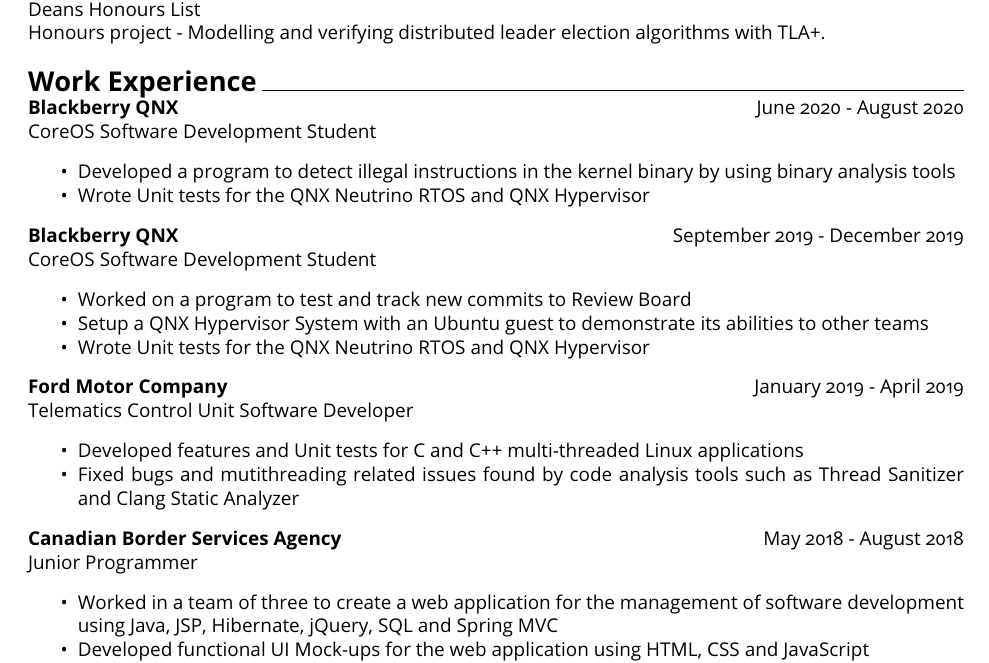
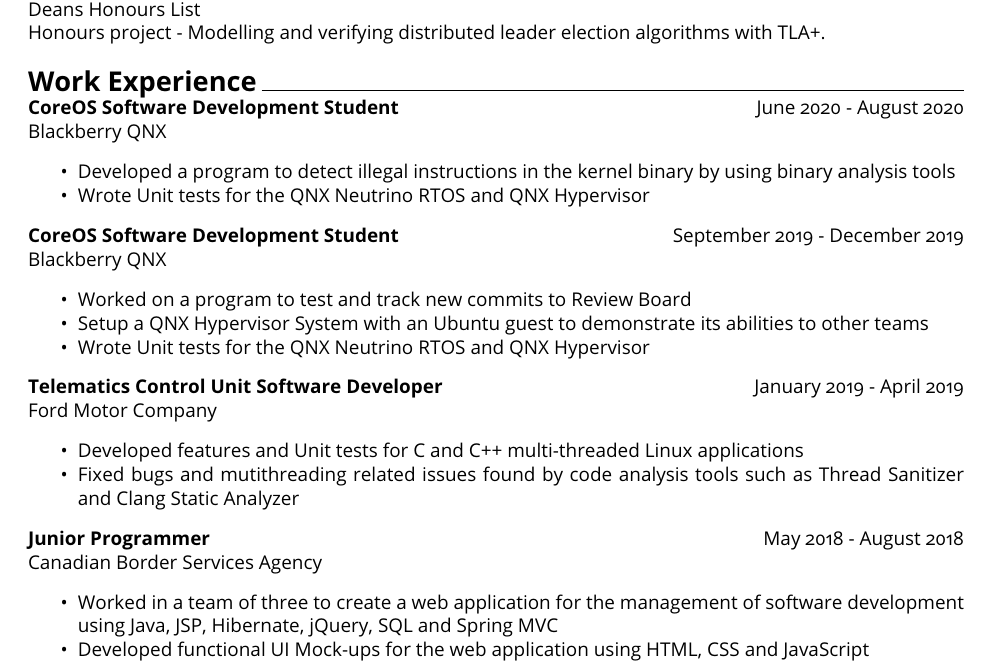
Before and after one commit to rkchang/rkchang.github.io, a LaTeX CV (resume/raymondchang_resume.tex): part of page 1 of 2, cut so that both start at the same text. Compiled offline with pdfLaTeX.

Commit message:
flip jobs and companies

```diff
--- a/resume/raymondchang_resume.tex
+++ b/resume/raymondchang_resume.tex
@@ -61,30 +61,30 @@
 
 {\Large\textbf{Work Experience}}\space \hrulefill
 
-\textbf{Blackberry QNX} \hfill June 2020 - August 2020 \\
-CoreOS Software Development Student
+\textbf{CoreOS Software Development Student} \hfill June 2020 - August 2020 \\
+Blackberry QNX
 \begin{itemize}[noitemsep]
     \item Developed a program to detect illegal instructions in the kernel binary by using binary analysis tools
     \item Wrote Unit tests for the QNX Neutrino RTOS and QNX Hypervisor
 \end{itemize}
 
-\textbf{Blackberry QNX}
-\hfill September 2019 - December 2019 \\ CoreOS Software Development Student
+\textbf{CoreOS Software Development Student} \hfill September 2019 - December 2019 \\
+Blackberry QNX
 \begin{itemize}[noitemsep]
     \item Worked on a program to test and track new commits to Review Board
     \item Setup a QNX Hypervisor System with an Ubuntu guest to demonstrate its abilities to other teams
     \item Wrote Unit tests for the QNX Neutrino RTOS and QNX Hypervisor
 \end{itemize}
 
-\textbf{Ford Motor Company}
-\hfill January 2019 - April 2019 \\ Telematics Control Unit Software Developer
+\textbf{Telematics Control Unit Software Developer}
+\hfill January 2019 - April 2019 \\ Ford Motor Company
 \begin{itemize}[noitemsep]
     \item Developed features and Unit tests for C and C++ multi-threaded Linux applications
     \item Fixed bugs and mutithreading related issues found by code analysis tools such as Thread Sanitizer and Clang Static Analyzer
 \end{itemize}
 
-\textbf{Canadian Border Services Agency}
-\hfill May 2018 - August 2018 \\ Junior Programmer
+\textbf{Junior Programmer}
+\hfill May 2018 - August 2018 \\ Canadian Border Services Agency
 \begin{itemize}[noitemsep]
     \item Worked in a team of three to create a web application for the management of software development using Java, JSP, Hibernate, jQuery, SQL and Spring MVC
     \item Developed functional UI Mock-ups for the web application using HTML, CSS and JavaScript
```
Also changed, not shown: resume/raymondchang_resume.pdf.
